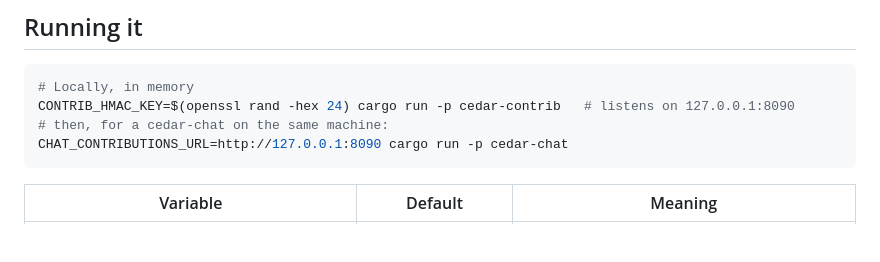
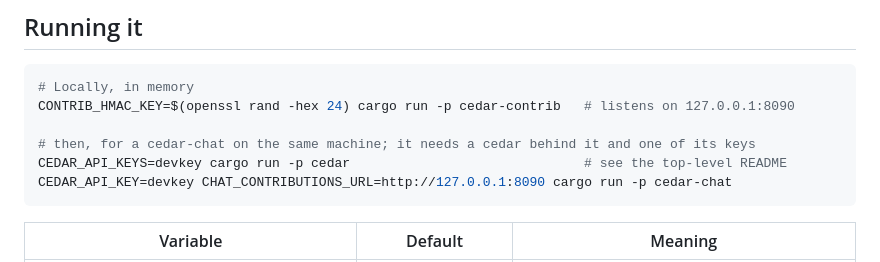
Before and after one commit to hanneshapke/cedar, a Markdown page: contrib/README.md, the part around the change. Drawn GitHub-style; blank space fills up the shorter version.

Commit message:
minor tweak to readme

````diff
--- a/contrib/README.md
+++ b/contrib/README.md
@@ -135,8 +135,10 @@ SimHash over the prompts): the one sybil defence that needs no identity. `CONTRI
 ```sh
 # Locally, in memory
 CONTRIB_HMAC_KEY=$(openssl rand -hex 24) cargo run -p cedar-contrib   # listens on 127.0.0.1:8090
-# then, for a cedar-chat on the same machine:
-CHAT_CONTRIBUTIONS_URL=http://127.0.0.1:8090 cargo run -p cedar-chat
+
+# then, for a cedar-chat on the same machine; it needs a cedar behind it and one of its keys
+CEDAR_API_KEYS=devkey cargo run -p cedar                              # see the top-level README
+CEDAR_API_KEY=devkey CHAT_CONTRIBUTIONS_URL=http://127.0.0.1:8090 cargo run -p cedar-chat
 ```
 
 | Variable | Default | Meaning |
````
